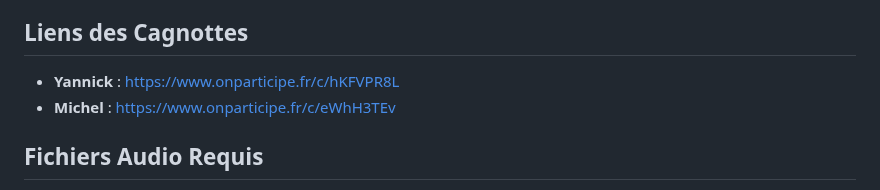
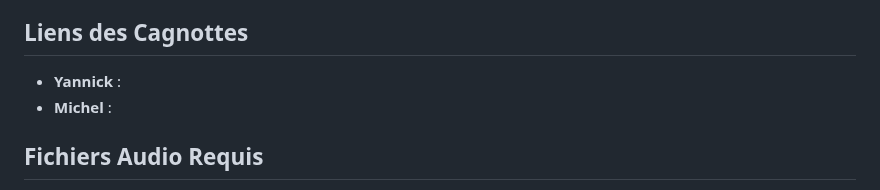
Before and after one commit to yaaayaaa-bo/Cagnotte, a Markdown page: README.md, the part around the change. GitHub-like rendering.

```diff
--- a/README.md
+++ b/README.md
@@ -49,9 +49,8 @@ Page web au style **Game Boy authentique** pour célébrer les 40 ans des jumeau
 
 ## Liens des Cagnottes
 
-- **Yannick** : https://www.onparticipe.fr/c/hKFVPR8L
-- **Michel** : https://www.onparticipe.fr/c/eWhH3TEv
-
+- **Yannick** :
+- **Michel** :
 ## Fichiers Audio Requis
 
 - `song1.mp3` : Musique de démarrage (durée ~3s)
```
